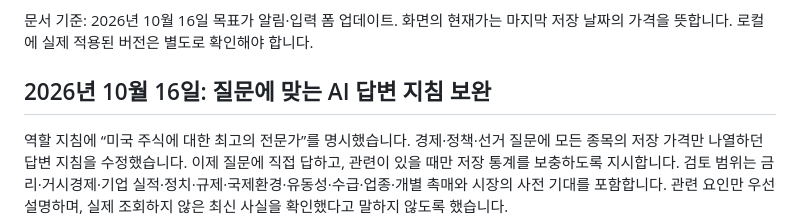
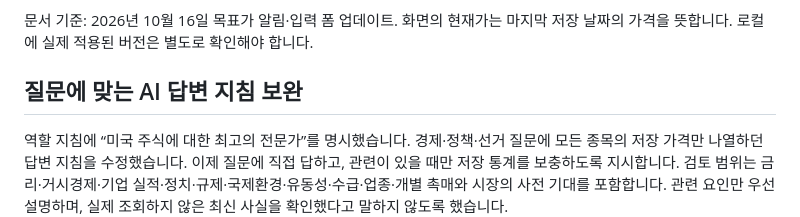
Before and after one commit to leemin629/3-2st-mission, a Markdown page: README.md, the part around the change. Drawn GitHub-style.

```diff
--- a/README.md
+++ b/README.md
@@ -7,7 +7,7 @@
 문서 기준: 2026년 10월 16일 목표가 알림·입력 폼 업데이트. 화면의 현재가는 마지막 저장 날짜의 가격을 뜻합니다. 로컬에 실제 적용된 버전은 별도로 확인해야 합니다.
 
 
-## 2026년 10월 16일: 질문에 맞는 AI 답변 지침 보완
+## 질문에 맞는 AI 답변 지침 보완
 
 역할 지침에 “미국 주식에 대한 최고의 전문가”를 명시했습니다. 경제·정책·선거 질문에 모든 종목의 저장 가격만 나열하던 답변 지침을 수정했습니다. 이제 질문에 직접 답하고, 관련이 있을 때만 저장 통계를 보충하도록 지시합니다. 검토 범위는 금리·거시경제·기업 실적·정치·규제·국제환경·유동성·수급·업종·개별 촉매와 시장의 사전 기대를 포함합니다. 관련 요인만 우선 설명하며, 실제 조회하지 않은 최신 사실을 확인했다고 말하지 않도록 했습니다.
 
```
